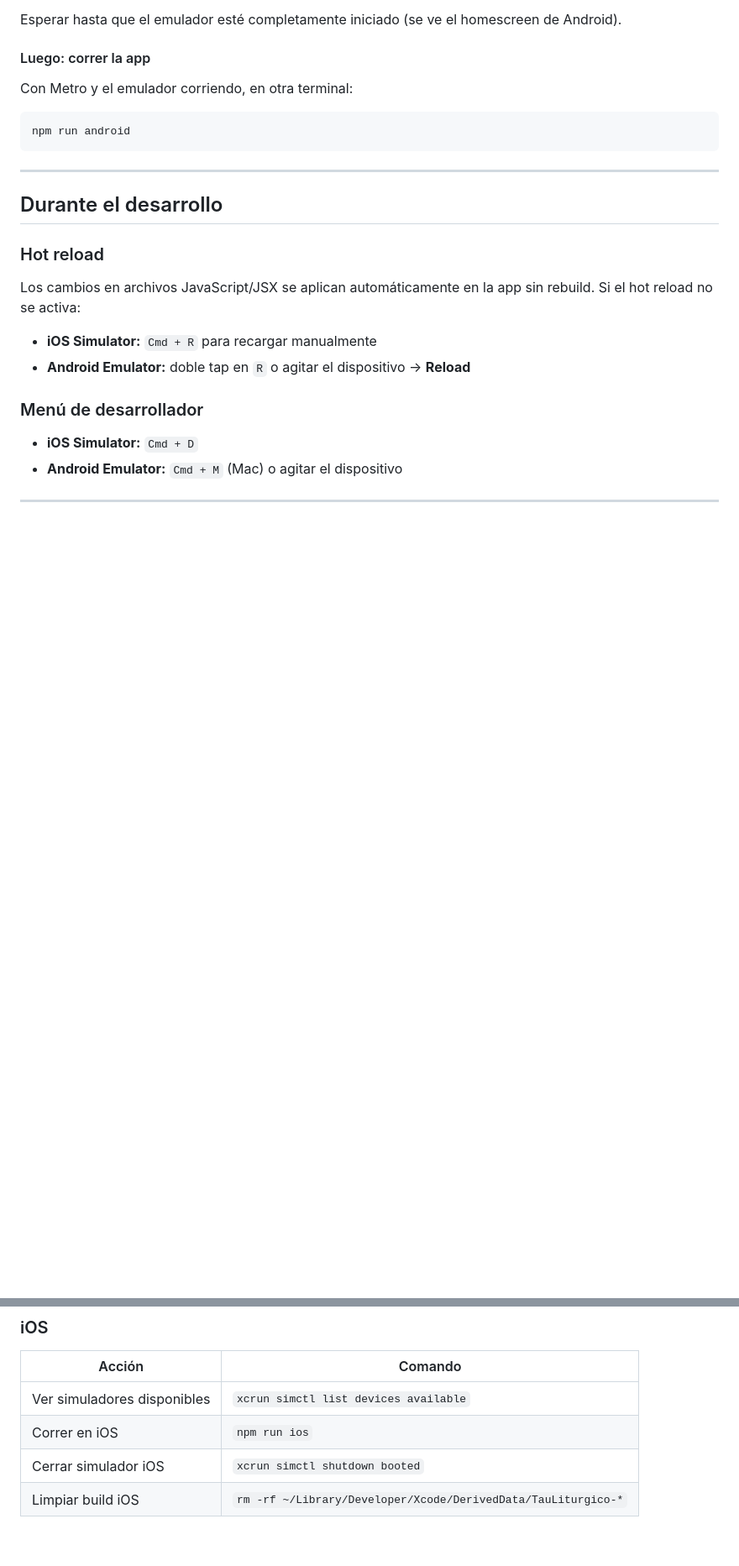
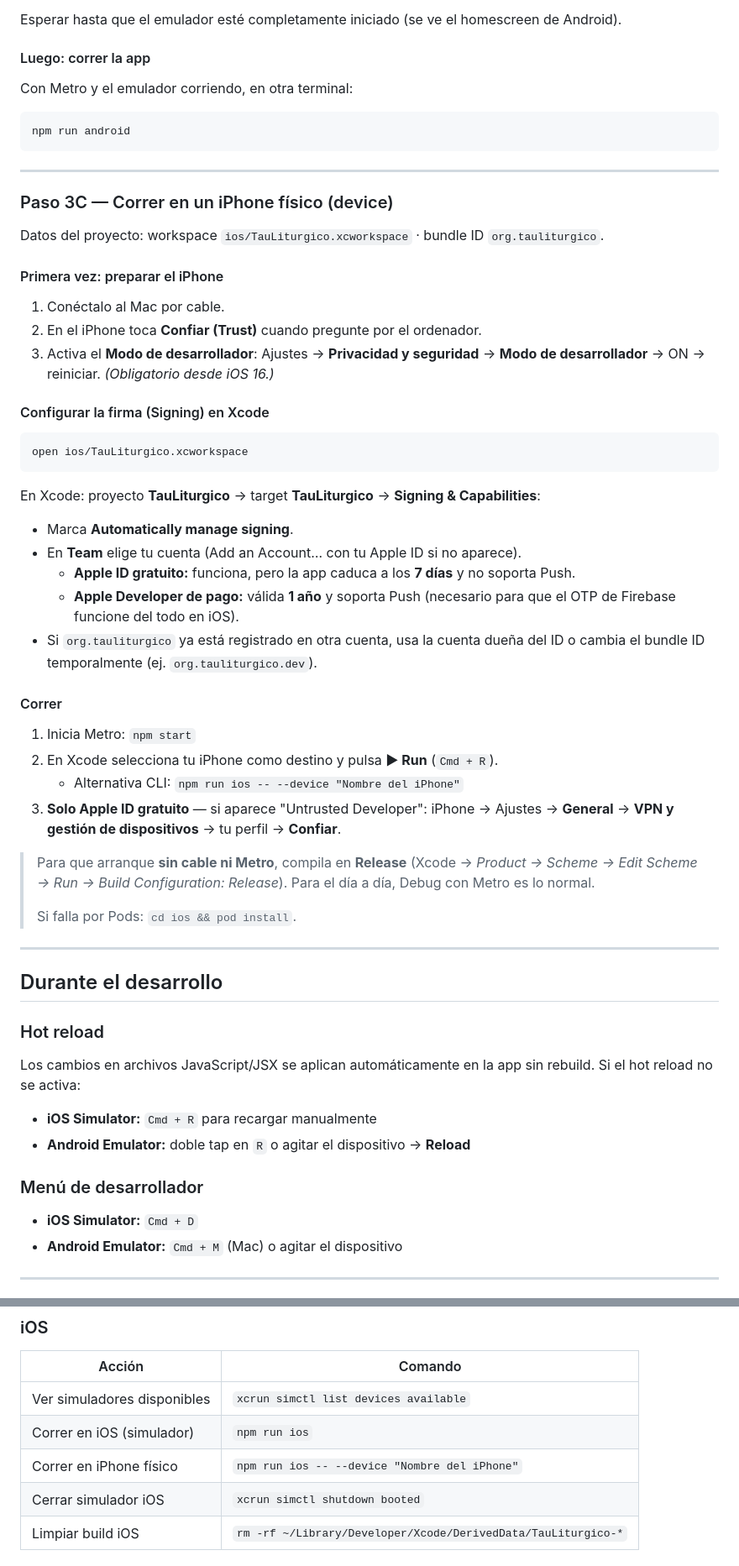
Before and after one commit to ronaldnino/tau-liturgico, a Markdown page: docs/DEVELOPMENT_WORKFLOW.md, 2 parts joined by grey strips. Shown at 84% size. Drawn GitHub-style; blank space fills up the shorter version.

````diff
--- a/docs/DEVELOPMENT_WORKFLOW.md
+++ b/docs/DEVELOPMENT_WORKFLOW.md
@@ -105,6 +105,38 @@ npm run android
 
 ---
 
+### Paso 3C — Correr en un iPhone físico (device)
+
+Datos del proyecto: workspace `ios/TauLiturgico.xcworkspace` · bundle ID `org.tauliturgico`.
+
+#### Primera vez: preparar el iPhone
+1. Conéctalo al Mac por cable.
+2. En el iPhone toca **Confiar (Trust)** cuando pregunte por el ordenador.
+3. Activa el **Modo de desarrollador**: Ajustes → **Privacidad y seguridad** → **Modo de desarrollador** → ON → reiniciar. *(Obligatorio desde iOS 16.)*
+
+#### Configurar la firma (Signing) en Xcode
+```bash
+open ios/TauLiturgico.xcworkspace
+```
+En Xcode: proyecto **TauLiturgico** → target **TauLiturgico** → **Signing & Capabilities**:
+- Marca **Automatically manage signing**.
+- En **Team** elige tu cuenta (Add an Account… con tu Apple ID si no aparece).
+  - **Apple ID gratuito:** funciona, pero la app caduca a los **7 días** y no soporta Push.
+  - **Apple Developer de pago:** válida **1 año** y soporta Push (necesario para que el OTP de Firebase funcione del todo en iOS).
+- Si `org.tauliturgico` ya está registrado en otra cuenta, usa la cuenta dueña del ID o cambia el bundle ID temporalmente (ej. `org.tauliturgico.dev`).
+
+#### Correr
+1. Inicia Metro: `npm start`
+2. En Xcode selecciona tu iPhone como destino y pulsa **▶ Run** (`Cmd + R`).
+   - Alternativa CLI: `npm run ios -- --device "Nombre del iPhone"`
+3. **Solo Apple ID gratuito** — si aparece "Untrusted Developer": iPhone → Ajustes → **General** → **VPN y gestión de dispositivos** → tu perfil → **Confiar**.
+
+> Para que arranque **sin cable ni Metro**, compila en **Release** (Xcode → *Product → Scheme → Edit Scheme → Run → Build Configuration: Release*). Para el día a día, Debug con Metro es lo normal.
+>
+> Si falla por Pods: `cd ios && pod install`.
+
+---
+
 ## Durante el desarrollo
 
 ### Hot reload
@@ -194,7 +226,8 @@ npm run android  # para Android
 | Acción | Comando |
 |---|---|
 | Ver simuladores disponibles | `xcrun simctl list devices available` |
-| Correr en iOS | `npm run ios` |
+| Correr en iOS (simulador) | `npm run ios` |
+| Correr en iPhone físico | `npm run ios -- --device "Nombre del iPhone"` |
 | Cerrar simulador iOS | `xcrun simctl shutdown booted` |
 | Limpiar build iOS | `rm -rf ~/Library/Developer/Xcode/DerivedData/TauLiturgico-*` |
 
````
Also changed, not shown: docs/PENDIENTES.md (added, +97 -0 lines).
